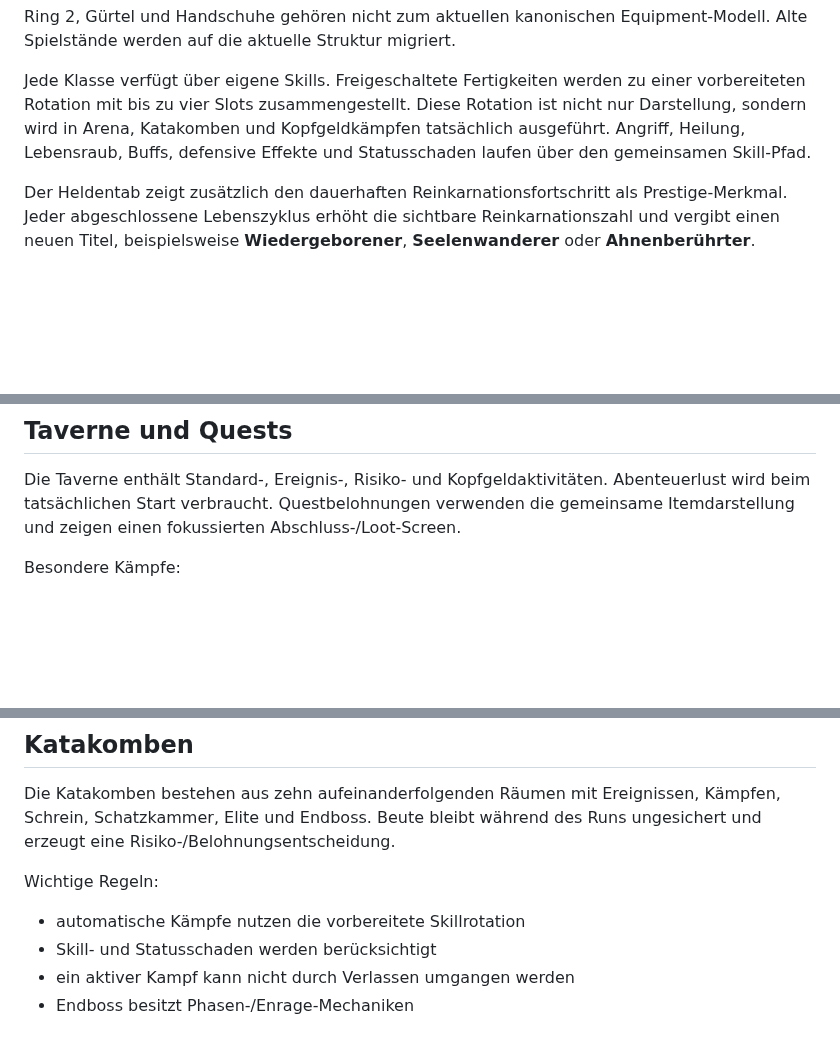
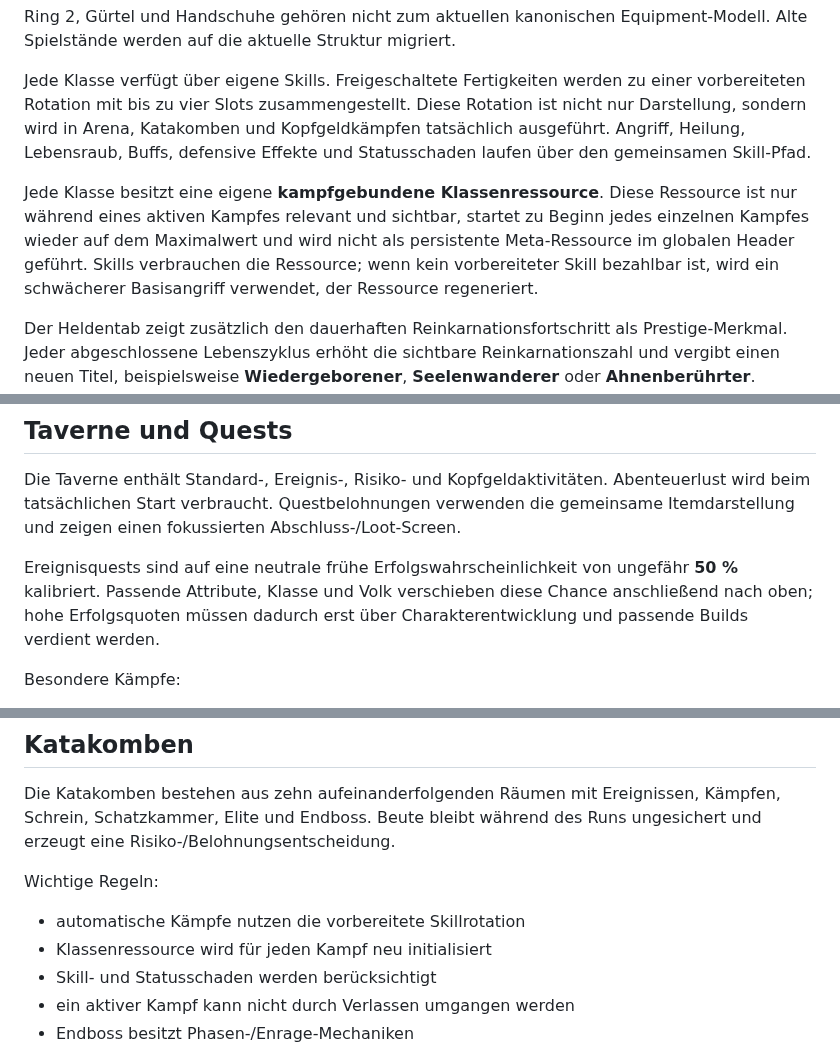
Before and after one commit to 1ordNero/Arcane-Quest, a Markdown page: README.md, 3 parts joined by grey strips. Rendered like a GitHub page; blank space fills up the shorter version.

```diff
--- a/README.md
+++ b/README.md
@@ -48,6 +48,8 @@ Ring 2, Gürtel und Handschuhe gehören nicht zum aktuellen kanonischen Equipmen
 
 Jede Klasse verfügt über eigene Skills. Freigeschaltete Fertigkeiten werden zu einer vorbereiteten Rotation mit bis zu vier Slots zusammengestellt. Diese Rotation ist nicht nur Darstellung, sondern wird in Arena, Katakomben und Kopfgeldkämpfen tatsächlich ausgeführt. Angriff, Heilung, Lebensraub, Buffs, defensive Effekte und Statusschaden laufen über den gemeinsamen Skill-Pfad.
 
+Jede Klasse besitzt eine eigene **kampfgebundene Klassenressource**. Diese Ressource ist nur während eines aktiven Kampfes relevant und sichtbar, startet zu Beginn jedes einzelnen Kampfes wieder auf dem Maximalwert und wird nicht als persistente Meta-Ressource im globalen Header geführt. Skills verbrauchen die Ressource; wenn kein vorbereiteter Skill bezahlbar ist, wird ein schwächerer Basisangriff verwendet, der Ressource regeneriert.
+
 Der Heldentab zeigt zusätzlich den dauerhaften Reinkarnationsfortschritt als Prestige-Merkmal. Jeder abgeschlossene Lebenszyklus erhöht die sichtbare Reinkarnationszahl und vergibt einen neuen Titel, beispielsweise **Wiedergeborener**, **Seelenwanderer** oder **Ahnenberührter**. Höhere Lebenszyklen führen die Titelprogression fort und bleiben unabhängig vom normalen Level sichtbar.
 
 Vier Build-Affinitäten ergänzen das Equipment:
@@ -68,6 +70,8 @@ Die vier Hintergründe besitzen echte Gameplay-Auswirkungen:
 
 Die Taverne enthält Standard-, Ereignis-, Risiko- und Kopfgeldaktivitäten. Abenteuerlust wird beim tatsächlichen Start verbraucht. Questbelohnungen verwenden die gemeinsame Itemdarstellung und zeigen einen fokussierten Abschluss-/Loot-Screen.
 
+Ereignisquests sind auf eine neutrale frühe Erfolgswahrscheinlichkeit von ungefähr **50 %** kalibriert. Passende Attribute, Klasse und Volk verschieben diese Chance anschließend nach oben; hohe Erfolgsquoten müssen dadurch erst über Charakterentwicklung und passende Builds verdient werden.
+
 Besondere Kämpfe:
 - **Knochenwache:** automatischer Miniboss
 - **Der Knochenhauer:** taktisches Premium-Kopfgeld mit Angriffs-/Verteidigungsentscheidungen
@@ -78,6 +82,7 @@ Die Katakomben bestehen aus zehn aufeinanderfolgenden Räumen mit Ereignissen, K
 
 Wichtige Regeln:
 - automatische Kämpfe nutzen die vorbereitete Skillrotation
+- Klassenressource wird für jeden Kampf neu initialisiert
 - Skill- und Statusschaden werden berücksichtigt
 - ein aktiver Kampf kann nicht durch Verlassen umgangen werden
 - Endboss besitzt Phasen-/Enrage-Mechaniken
```
Also changed, not shown: other parts of README.md (+6 -4 lines).
